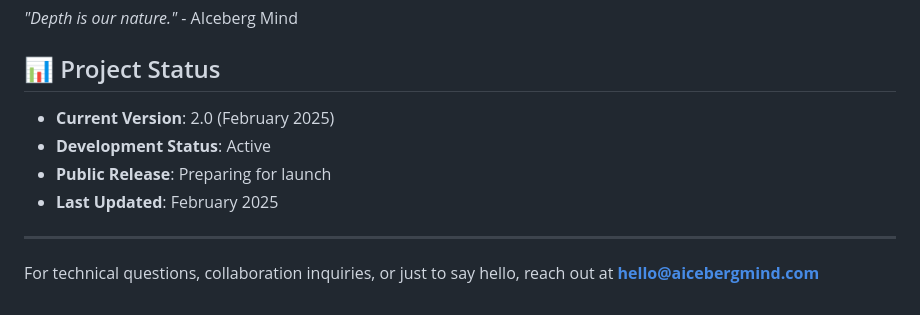
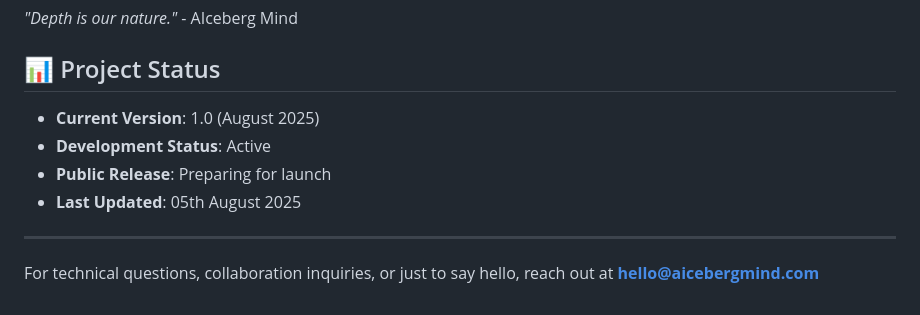
Before and after one commit to AIcebergmind/official-website, a Markdown page: README.md, the part around the change. Rendered like a GitHub page.

```diff
--- a/README.md
+++ b/README.md
@@ -186,10 +186,10 @@ Built with curiosity, crafted with care, and designed for those who ask question
 
 ## 📊 Project Status
 
-- **Current Version**: 2.0 (February 2025)
+- **Current Version**: 1.0 (August 2025)
 - **Development Status**: Active
 - **Public Release**: Preparing for launch
-- **Last Updated**: February 2025
+- **Last Updated**: 05th August 2025
 
 ---
 
```
